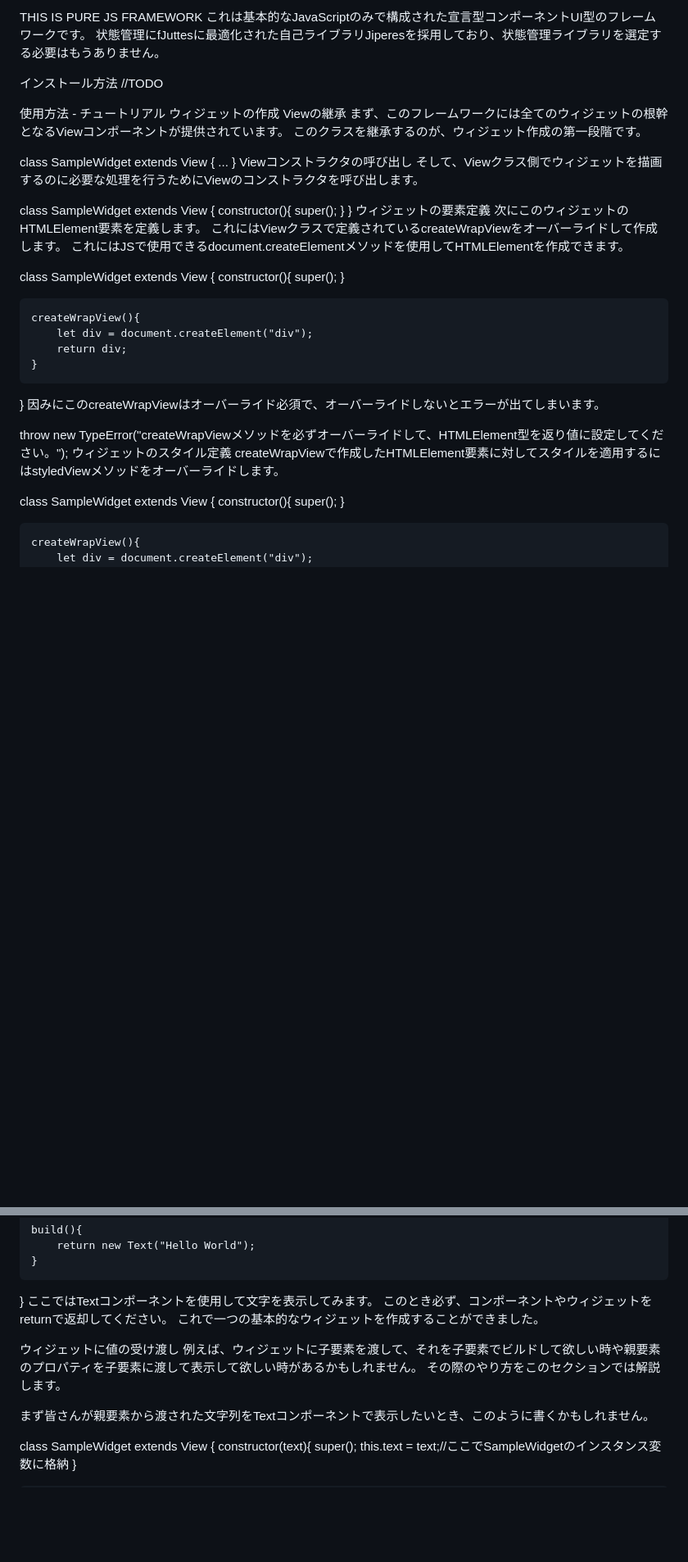
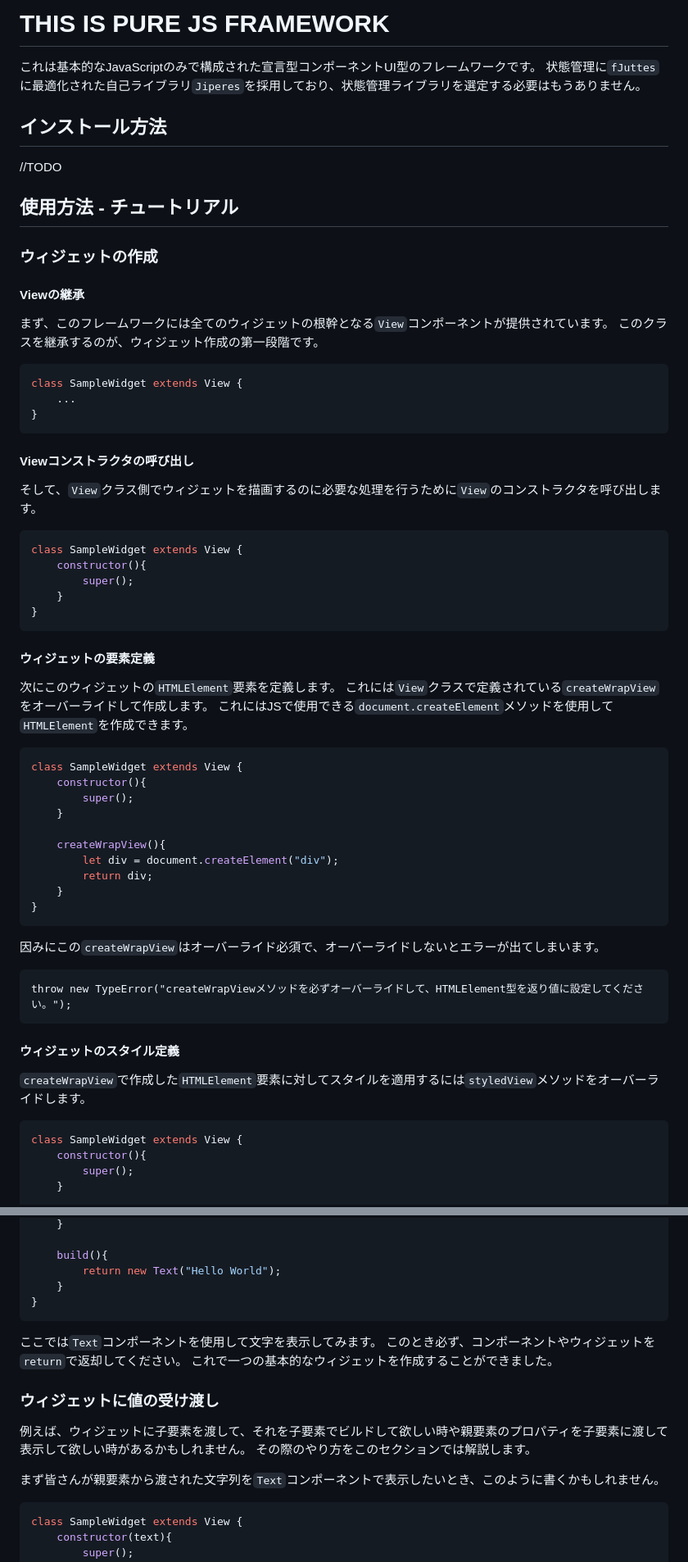
Before and after one commit to Rerurate514/fJutteS, a Markdown page: README.md, 2 parts joined by grey strips. Shown at 82% size. Drawn GitHub-style; blank space fills up the shorter version.

````diff
--- a/README.md
+++ b/README.md
@@ -1,32 +1,36 @@
-THIS IS PURE JS FRAMEWORK
+# THIS IS PURE JS FRAMEWORK
 これは基本的なJavaScriptのみで構成された宣言型コンポーネントUI型のフレームワークです。
-状態管理にfJuttesに最適化された自己ライブラリJiperesを採用しており、状態管理ライブラリを選定する必要はもうありません。
+状態管理に`fJuttes`に最適化された自己ライブラリ`Jiperes`を採用しており、状態管理ライブラリを選定する必要はもうありません。
 
-インストール方法
+## インストール方法
 //TODO
 
-使用方法 - チュートリアル
-ウィジェットの作成
-Viewの継承
-まず、このフレームワークには全てのウィジェットの根幹となるViewコンポーネントが提供されています。
+## 使用方法 - チュートリアル
+### ウィジェットの作成
+#### Viewの継承
+まず、このフレームワークには全てのウィジェットの根幹となる`View`コンポーネントが提供されています。
 このクラスを継承するのが、ウィジェット作成の第一段階です。
-
+```js
 class SampleWidget extends View {
 	...
 }
-Viewコンストラクタの呼び出し
-そして、Viewクラス側でウィジェットを描画するのに必要な処理を行うためにViewのコンストラクタを呼び出します。
+```
 
+#### Viewコンストラクタの呼び出し
+そして、`View`クラス側でウィジェットを描画するのに必要な処理を行うために`View`のコンストラクタを呼び出します。
+```js
 class SampleWidget extends View {
 	constructor(){
 		super();
 	}
 }
-ウィジェットの要素定義
-次にこのウィジェットのHTMLElement要素を定義します。
-これにはViewクラスで定義されているcreateWrapViewをオーバーライドして作成します。
-これにはJSで使用できるdocument.createElementメソッドを使用してHTMLElementを作成できます。
+```
 
+#### ウィジェットの要素定義
+次にこのウィジェットの`HTMLElement`要素を定義します。
+これには`View`クラスで定義されている`createWrapView`をオーバーライドして作成します。
+これにはJSで使用できる`document.createElement`メソッドを使用して`HTMLElement`を作成できます。
+```js
 class SampleWidget extends View {
 	constructor(){
 		super();
@@ -37,12 +41,15 @@ class SampleWidget extends View {
 		return div;
 	}
 }
-因みにこのcreateWrapViewはオーバーライド必須で、オーバーライドしないとエラーが出てしまいます。
+```
+因みにこの`createWrapView`はオーバーライド必須で、オーバーライドしないとエラーが出てしまいます。
+```error
+throw new TypeError("createWrapViewメソッドを必ずオーバーライドして、HTMLElement型を返り値に設定してください。");
+```
 
-throw new TypeError("createWrapViewメソッドを必ずオーバーライドして、HTMLElement型を返り値に設定してください。");
-ウィジェットのスタイル定義
-createWrapViewで作成したHTMLElement要素に対してスタイルを適用するにはstyledViewメソッドをオーバーライドします。
-
+#### ウィジェットのスタイル定義
+`createWrapView`で作成した`HTMLElement`要素に対してスタイルを適用するには`styledView`メソッドをオーバーライドします。
+```js
 class SampleWidget extends View {
 	constructor(){
 		super();
@@ -121,16 +133,17 @@ class SampleWidget extends View {
 		return new Text("Hello World");
 	}
 }
-ここではTextコンポーネントを使用して文字を表示してみます。
-このとき必ず、コンポーネントやウィジェットをreturnで返却してください。
+```
+ここでは`Text`コンポーネントを使用して文字を表示してみます。
+このとき必ず、コンポーネントやウィジェットを`return`で返却してください。
 これで一つの基本的なウィジェットを作成することができました。
 
-ウィジェットに値の受け渡し
+### ウィジェットに値の受け渡し
 例えば、ウィジェットに子要素を渡して、それを子要素でビルドして欲しい時や親要素のプロパティを子要素に渡して表示して欲しい時があるかもしれません。
 その際のやり方をこのセクションでは解説します。
 
-まず皆さんが親要素から渡された文字列をTextコンポーネントで表示したいとき、このように書くかもしれません。
-
+まず皆さんが親要素から渡された文字列を`Text`コンポーネントで表示したいとき、このように書くかもしれません。
+```js
 class SampleWidget extends View {
 	constructor(text){
 		super();
````
Also changed, not shown: other parts of README.md (+53 -44 lines).
